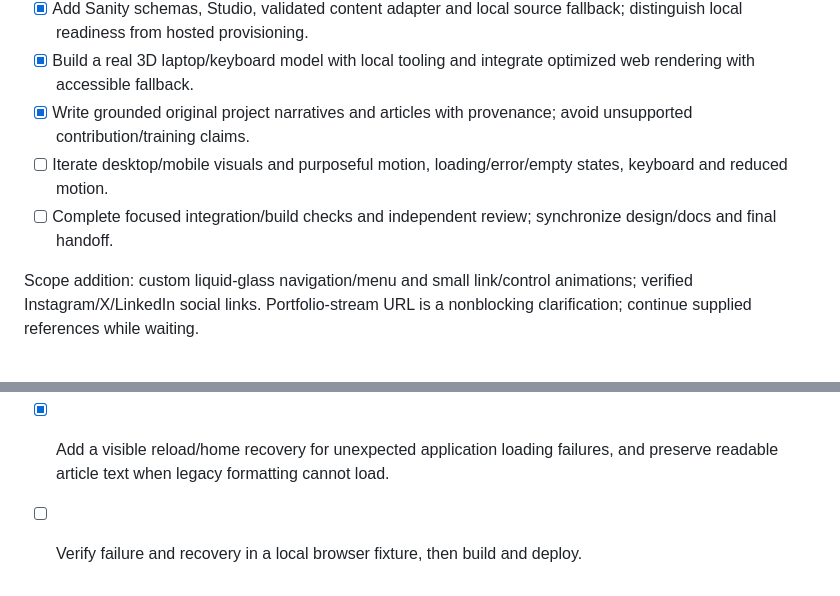
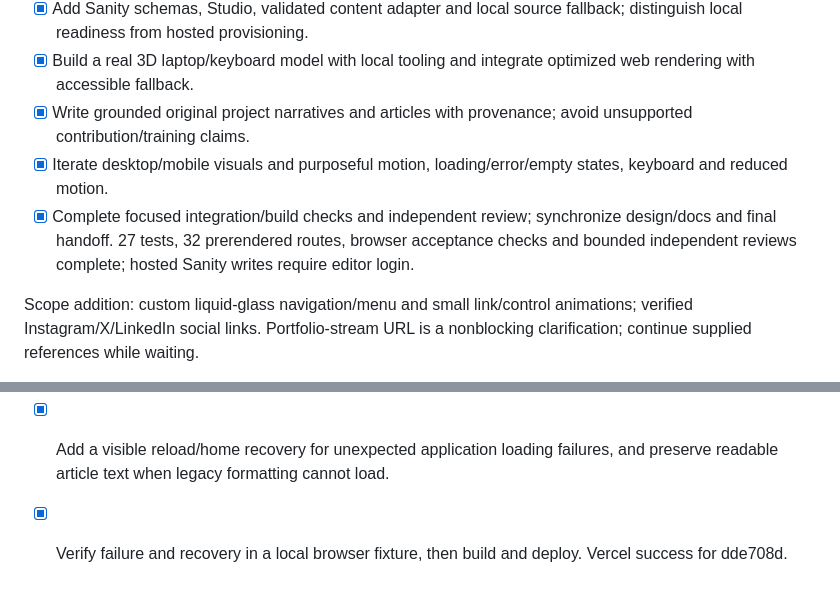
Before and after one commit to NachikethReddyY/portfolio, a Markdown page: TODO.md, 2 parts joined by grey strips. Drawn GitHub-style.

Commit message:
Document portfolio editing and verified release
Record the completed acceptance checks and explain the editor login and starter-draft workflow without implying hosted content was published.

Built by GPT-6 in Codex.

```diff
--- a/TODO.md
+++ b/TODO.md
@@ -70,8 +70,8 @@ Failed criteria: opening did not explain availability or AI ambitions; decorativ
 - [x] Add Sanity schemas, Studio, validated content adapter and local source fallback; distinguish local readiness from hosted provisioning.
 - [x] Build a real 3D laptop/keyboard model with local tooling and integrate optimized web rendering with accessible fallback.
 - [x] Write grounded original project narratives and articles with provenance; avoid unsupported contribution/training claims.
-- [ ] Iterate desktop/mobile visuals and purposeful motion, loading/error/empty states, keyboard and reduced motion.
-- [ ] Complete focused integration/build checks and independent review; synchronize design/docs and final handoff.
+- [x] Iterate desktop/mobile visuals and purposeful motion, loading/error/empty states, keyboard and reduced motion.
+- [x] Complete focused integration/build checks and independent review; synchronize design/docs and final handoff. 27 tests, 32 prerendered routes, browser acceptance checks and bounded independent reviews complete; hosted Sanity writes require editor login.
 
 Scope addition: custom liquid-glass navigation/menu and small link/control animations; verified Instagram/X/LinkedIn social links. Portfolio-stream URL is a nonblocking clarification; continue supplied references while waiting.
 - [x] Build custom responsive glass navigation with focus-safe menu and reduced-motion interactions.
@@ -156,4 +156,4 @@ Release refinement:
 
 - [x] Keep a rejected decorative 3D or math chunk from blanking the page; retain the static laptop or equation text.
 - [x] Add a visible reload/home recovery for unexpected application loading failures, and preserve readable article text when legacy formatting cannot load.
-- [ ] Verify failure and recovery in a local browser fixture, then build and deploy.
+- [x] Verify failure and recovery in a local browser fixture, then build and deploy. Vercel success for dde708d.
```
Also changed, not shown: 1 other file.
